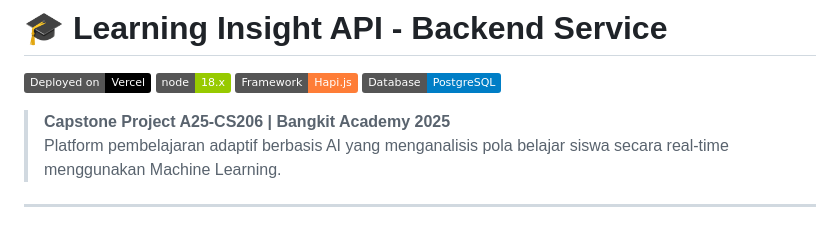
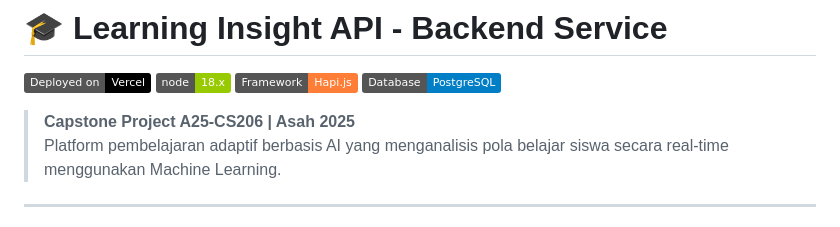
Before and after one commit to A25-CS206/backend-service, a Markdown page: README.md, the part around the change. GitHub-like rendering; badges without logos.

Commit message:
Change project name to Asah 2025
Updated project name and description in README.

```diff
--- a/README.md
+++ b/README.md
@@ -5,7 +5,7 @@
 [![Framework](https://img.shields.io/badge/Framework-Hapi.js-orange)](https://hapi.dev)
 [![Database](https://img.shields.io/badge/Database-PostgreSQL-blue?logo=postgresql)](https://www.postgresql.org)
 
-> **Capstone Project A25-CS206 | Bangkit Academy 2025**
+> **Capstone Project A25-CS206 | Asah 2025**
 > Platform pembelajaran adaptif berbasis AI yang menganalisis pola belajar siswa secara real-time menggunakan Machine Learning.
 
 ---
```
